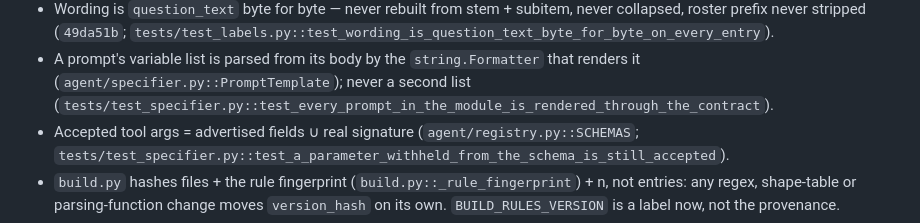
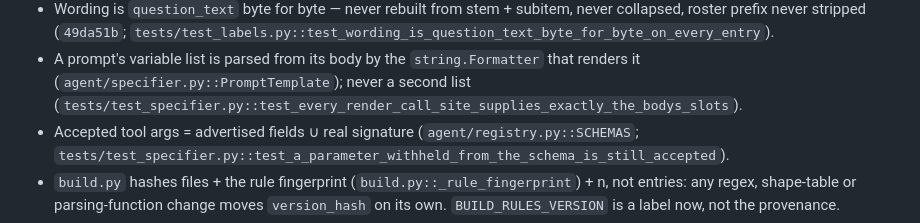
Before and after one commit to rmehta1987/COMPASS, a Markdown page: AGENTS.md, the part around the change. Rendered like a GitHub page.

Commit message:
docs: cite the test that enforces the PromptTemplate variable rule
08f040a cited test_every_prompt_in_the_module_is_rendered_through_the_contract
as the enforcement of "a prompt's variable list is parsed from its body; never
a second list". That test checks that every prompt has a render call site, not
where the variable list comes from. With PromptTemplate.variables replaced in
memory by a fixed frozenset({"pair"}), the cited test passed, while
test_every_render_call_site_supplies_exactly_the_bodys_slots went red
("renders SYSTEM: missing ['pair'], unused [...]"). The rule now cites the
test that goes red.

Co-Authored-By: Claude Opus 5.5 <noreply@anthropic.com>

```diff
--- a/AGENTS.md
+++ b/AGENTS.md
@@ -74,7 +74,7 @@ Operating rules, model-agnostic. Document roles: `DESIGN.md` §1.
   `tests/test_labels.py::test_wording_is_question_text_byte_for_byte_on_every_entry`).
 - A prompt's variable list is parsed from its body by the `string.Formatter` that renders
   it (`agent/specifier.py::PromptTemplate`); never a second list
-  (`tests/test_specifier.py::test_every_prompt_in_the_module_is_rendered_through_the_contract`).
+  (`tests/test_specifier.py::test_every_render_call_site_supplies_exactly_the_bodys_slots`).
 - Accepted tool args = advertised fields ∪ real signature (`agent/registry.py::SCHEMAS`;
   `tests/test_specifier.py::test_a_parameter_withheld_from_the_schema_is_still_accepted`).
 - `build.py` hashes files + the rule fingerprint (`build.py::_rule_fingerprint`) + n, not
```
